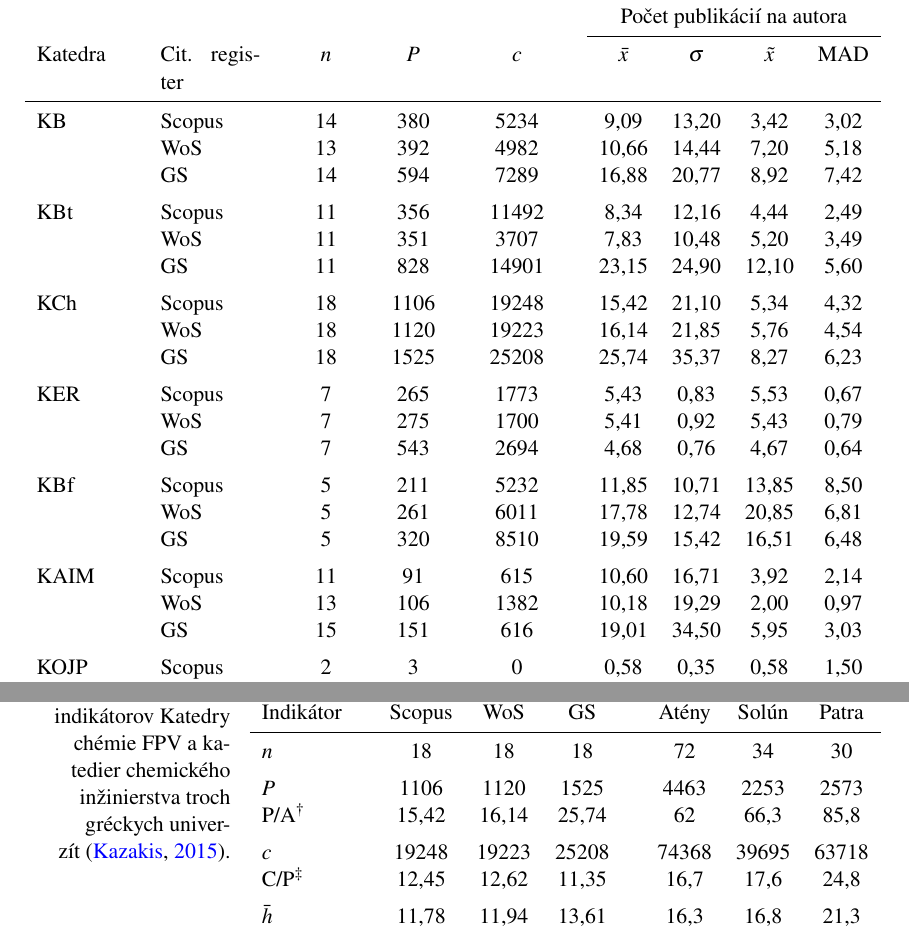
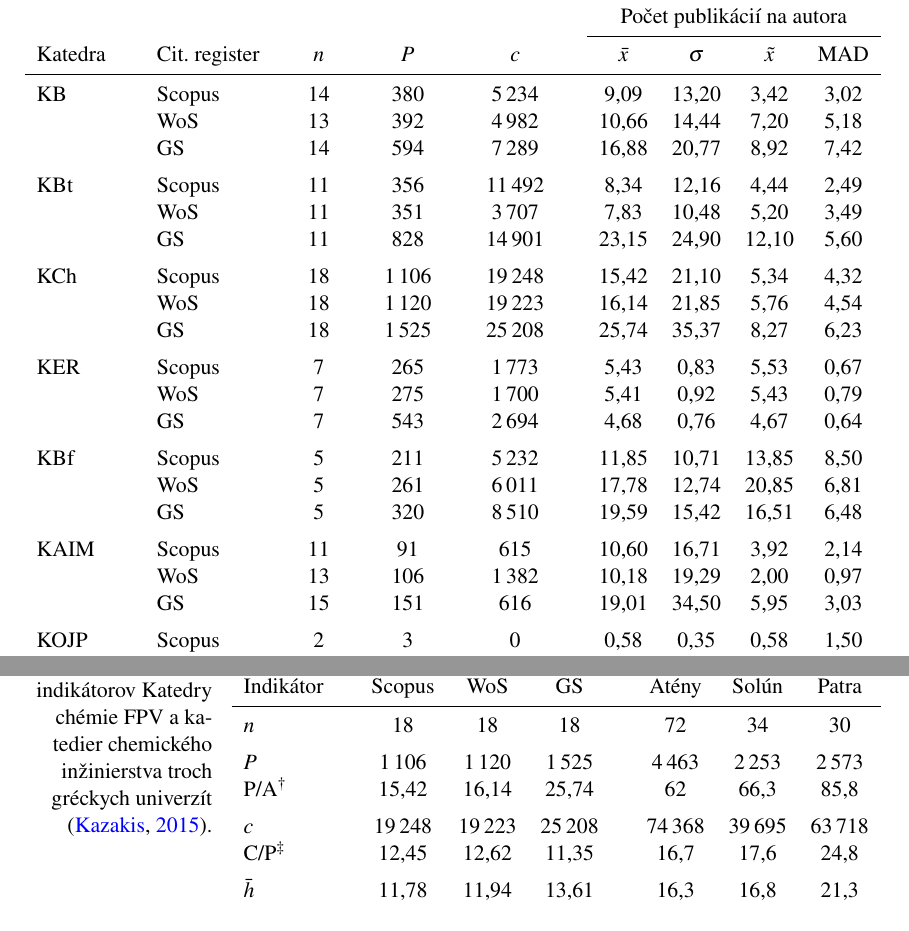
Before and after one commit to sars1492/diplomovka, a LaTeX thesis (diplomovka.tex, which reads kapitola4.tex): two parts of pages 42 and 45 of 70, joined at a grey line, cut so that both start at the same text. Compiled offline with pdfLaTeX.

Commit message:
Separate thousands with thin spaces
Thousands in large numbers have to be separated by \, unless
it is a year.

```diff
--- a/kapitola4.tex
+++ b/kapitola4.tex
@@ -79,29 +79,29 @@ nedostatku dát.
     \toprule
     & & & & & & & \multicolumn{4}{c}{Počet publikácií na autora} \\
     \cmidrule{8-11}
-    Katedra & Cit. register & & $n$ & $P$ & $c$ & & $\bar{x}$ & $\sigma$ & $\tilde{x}$ & MAD \\
+    Katedra & \multicolumn{2}{l}{Cit. register} & $n$ & $P$ & $c$ & & $\bar{x}$ & $\sigma$ & $\tilde{x}$ & MAD \\
     \midrule
-    KB   & Scopus & & 14 & 380  & 5234  & & 9,09  & 13,20 & 3,42  & 3,02 \\
-         & WoS    & & 13 & 392  & 4982  & & 10,66 & 14,44 & 7,20  & 5,18 \\
-         & GS     & & 14 & 594  & 7289  & & 16,88 & 20,77 & 8,92  & 7,42 \\[1ex]
-    KBt  & Scopus & & 11 & 356  & 11492 & & 8,34  & 12,16 & 4,44  & 2,49 \\
-         & WoS    & & 11 & 351  & 3707  & & 7,83  & 10,48 & 5,20  & 3,49 \\
-         & GS     & & 11 & 828  & 14901 & & 23,15 & 24,90 & 12,10 & 5,60 \\[1ex]
-    KCh  & Scopus & & 18 & 1106 & 19248 & & 15,42 & 21,10 & 5,34  & 4,32 \\
-         & WoS    & & 18 & 1120 & 19223 & & 16,14 & 21,85 & 5,76  & 4,54 \\
-         & GS     & & 18 & 1525 & 25208 & & 25,74 & 35,37 & 8,27  & 6,23 \\[1ex]
-    KER  & Scopus & & 7  & 265  & 1773  & & 5,43  & 0,83  & 5,53  & 0,67 \\
-         & WoS    & & 7  & 275  & 1700  & & 5,41  & 0,92  & 5,43  & 0,79 \\
-         & GS     & & 7  & 543  & 2694  & & 4,68  & 0,76  & 4,67  & 0,64 \\[1ex]
-    KBf  & Scopus & & 5  & 211  & 5232  & & 11,85 & 10,71 & 13,85 & 8,50 \\
-         & WoS    & & 5  & 261  & 6011  & & 17,78 & 12,74 & 20,85 & 6,81 \\
-         & GS     & & 5  & 320  & 8510  & & 19,59 & 15,42 & 16,51 & 6,48 \\[1ex]
-    KAIM & Scopus & & 11 & 91   & 615   & & 10,60 & 16,71 & 3,92  & 2,14 \\
-         & WoS    & & 13 & 106  & 1382  & & 10,18 & 19,29 & 2,00  & 0,97 \\
-         & GS     & & 15 & 151  & 616   & & 19,01 & 34,50 & 5,95  & 3,03 \\[1ex]
-    KOJP & Scopus & & 2  & 3    & 0     & & 0,58  & 0,35  & 0,58  & 1,50 \\
-         & WoS    & & 2  & 2    & 0     & & 0,33  & 0,00  & 0,33  & 1,00 \\
-         & GS     & & 2  & 6    & 3     & & 2,00  & 1,88  & 2,00  & 1,33 \\
+    KB   & Scopus & & 14 & 380    & 5\,234  & & 9,09  & 13,20 & 3,42  & 3,02 \\
+         & WoS    & & 13 & 392    & 4\,982  & & 10,66 & 14,44 & 7,20  & 5,18 \\
+         & GS     & & 14 & 594    & 7\,289  & & 16,88 & 20,77 & 8,92  & 7,42 \\[1ex]
+    KBt  & Scopus & & 11 & 356    & 11\,492 & & 8,34  & 12,16 & 4,44  & 2,49 \\
+         & WoS    & & 11 & 351    & 3\,707  & & 7,83  & 10,48 & 5,20  & 3,49 \\
+         & GS     & & 11 & 828    & 14\,901 & & 23,15 & 24,90 & 12,10 & 5,60 \\[1ex]
+    KCh  & Scopus & & 18 & 1\,106 & 19\,248 & & 15,42 & 21,10 & 5,34  & 4,32 \\
+         & WoS    & & 18 & 1\,120 & 19\,223 & & 16,14 & 21,85 & 5,76  & 4,54 \\
+         & GS     & & 18 & 1\,525 & 25\,208 & & 25,74 & 35,37 & 8,27  & 6,23 \\[1ex]
+    KER  & Scopus & & 7  & 265    & 1\,773  & & 5,43  & 0,83  & 5,53  & 0,67 \\
+         & WoS    & & 7  & 275    & 1\,700  & & 5,41  & 0,92  & 5,43  & 0,79 \\
+         & GS     & & 7  & 543    & 2\,694  & & 4,68  & 0,76  & 4,67  & 0,64 \\[1ex]
+    KBf  & Scopus & & 5  & 211    & 5\,232  & & 11,85 & 10,71 & 13,85 & 8,50 \\
+         & WoS    & & 5  & 261    & 6\,011  & & 17,78 & 12,74 & 20,85 & 6,81 \\
+         & GS     & & 5  & 320    & 8\,510  & & 19,59 & 15,42 & 16,51 & 6,48 \\[1ex]
+    KAIM & Scopus & & 11 & 91     & 615     & & 10,60 & 16,71 & 3,92  & 2,14 \\
+         & WoS    & & 13 & 106    & 1\,382  & & 10,18 & 19,29 & 2,00  & 0,97 \\
+         & GS     & & 15 & 151    & 616     & & 19,01 & 34,50 & 5,95  & 3,03 \\[1ex]
+    KOJP & Scopus & & 2  & 3      & 0       & & 0,58  & 0,35  & 0,58  & 1,50 \\
+         & WoS    & & 2  & 2      & 0       & & 0,33  & 0,00  & 0,33  & 1,00 \\
+         & GS     & & 2  & 6      & 3       & & 2,00  & 1,88  & 2,00  & 1,33 \\
     \bottomrule
   \end{tabularx}
 \end{table}
@@ -272,10 +272,10 @@ a~Obrázku~\ref{fig:hm-index.plot}.
     \cmidrule{3-5}\cmidrule{7-9}
     Indikátor & & Scopus & WoS & GS & & Atény & Solún & Patra \\
     \midrule
-    $n$            & & 18    & 18    & 18    & & 72    & 34    & 30    \\[1ex]
-    $P$            & & 1106  & 1120  & 1525  & & 4463  & 2253  & 2573  \\
-    P/A$^\dagger$  & & 15,42 & 16,14 & 25,74 & & 62    & 66,3  & 85,8  \\[1ex]
-    $c$            & & 19248 & 19223 & 25208 & & 74368 & 39695 & 63718 \\
-    C/P$^\ddagger$ & & 12,45 & 12,62 & 11,35 & & 16,7  & 17,6  & 24,8  \\[1ex]
-    $\bar{h}$      & & 11,78 & 11,94 & 13,61 & & 16,3  & 16,8  & 21,3  \\
-    $\sigma (h)$   & & 11,70 & 11,70 & 12,99 & & 8     & 8,5   & 1,5   \\
+    $n$            & & 18      & 18      & 18      & & 72      & 34      & 30      \\[1ex]
+    $P$            & & 1\,106  & 1\,120  & 1\,525  & & 4\,463  & 2\,253  & 2\,573  \\
+    P/A$^\dagger$  & & 15,42   & 16,14   & 25,74   & & 62      & 66,3    & 85,8    \\[1ex]
+    $c$            & & 19\,248 & 19\,223 & 25\,208 & & 74\,368 & 39\,695 & 63\,718 \\
+    C/P$^\ddagger$ & & 12,45   & 12,62   & 11,35   & & 16,7    & 17,6    & 24,8    \\[1ex]
+    $\bar{h}$      & & 11,78   & 11,94   & 13,61   & & 16,3    & 16,8    & 21,3    \\
+    $\sigma (h)$   & & 11,70   & 11,70   & 12,99   & & 8       & 8,5     & 1,5     \\
@@ -300,7 +300,7 @@ a~Obrázku~\ref{fig:hm-index.plot}.
     \cmidrule{3-5}\cmidrule{7-11}
     Indikátor & & Scopus & WoS & GS & & Kréta & Patra & Solún & Ioaninna & Atény \\
     \midrule
-    $P$       & & 1106  & 1120  & 1525  & & 56   & 61   & 41   & 48   & 219 \\
+    $P$       & & 1\,106  & 1\,120  & 1\,525  & & 56   & 61   & 41   & 48   & 219 \\
     $\bar{h}$ & & 11,78 & 11,94 & 13,61 & & 16,6 & 12,6 & 10,4 & 10,3 & 9,0 \\
     \bottomrule
   \end{tabularx}
@@ -322,7 +320,9 @@ a~Obrázku~\ref{fig:hm-index.plot}.
-    KER & WoS & 7  & 275  & 1700  & 5,41  & 5,21  & 40,24 & 5,82 & 7,57 & 11    & 7,26  \\
-        & GS  & 7  & 543  & 2694  & 4,68  & 4,53  & 74,13 & 8,04 & 9,43 & 14,71 & 9,6   \\[1ex]
-    KBt & WoS & 1  & 351  & 3707  & 7,83  & 7,4   & 33,76 & 4,71 & 6,55 & 12,09 & 9,63  \\
-        & GS  & 1  & 828  & 14901 & 23,15 & 14,14 & 84,97 & 7,48 & 9,73 & 22,55 & 18,96 \\
+    ENV & WoS & 99 & 3\,228 & 34\,851 & 3,1   & 7,8   & 42,4  & 5,4  & 8,5  & 13,1  & 9,1   \\
+        & GS  & 99 & 7\,425 & 62\,351 & 3,2   & 7,6   & 76,1  & 7,5  & 11,9 & 18,4  & 13,2  \\[1ex]
+    KER & WoS & 7  & 275    & 1\,700  & 5,41  & 5,21  & 40,24 & 5,82 & 7,57 & 11    & 7,26  \\
+        & GS  & 7  & 543    & 2\,694  & 4,68  & 4,53  & 74,13 & 8,04 & 9,43 & 14,71 & 9,6   \\[1ex]
+    KBt & WoS & 1  & 351    & 3\,707  & 7,83  & 7,4   & 33,76 & 4,71 & 6,55 & 12,09 & 9,63  \\
+        & GS  & 1  & 828    & 14\,901 & 23,15 & 14,14 & 84,97 & 7,48 & 9,73 & 22,55 & 18,96 \\
     \bottomrule\noalign{\vspace{0.4ex}}
     \multicolumn{12}{l}{\footnotesize $^\dagger$ počet autorov na publikáciu; $^\ddagger$ počet citácii na publikáciu} \\
   \end{tabularx}
```
Also changed, not shown: kapitola4.tex (12 more changed lines).
